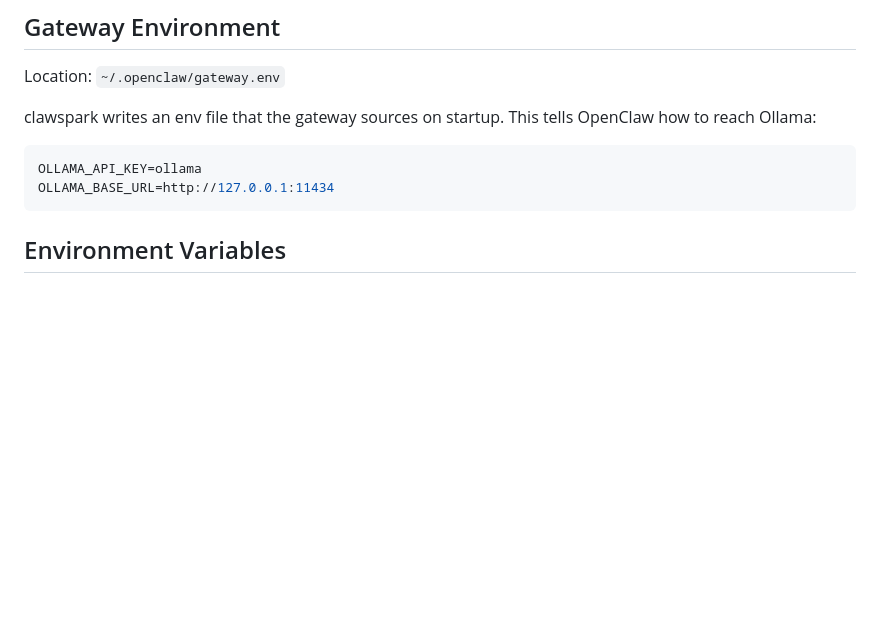
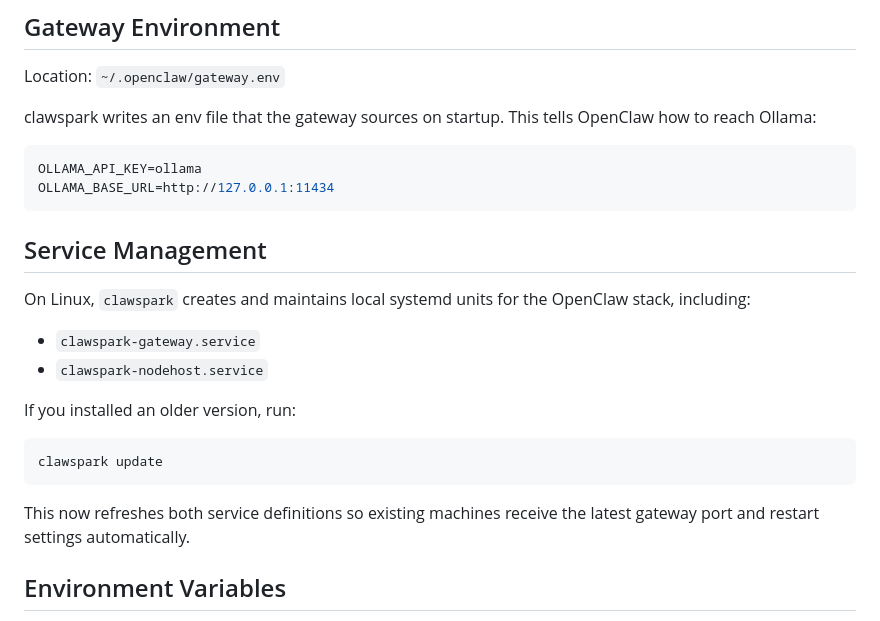
Before and after one commit to Remittanceluo951/clawspark, a Markdown page: docs/configuration.md, the part around the change. GitHub-like rendering; blank space fills up the shorter version.

````diff
--- a/docs/configuration.md
+++ b/docs/configuration.md
@@ -89,6 +89,21 @@ clawspark writes an env file that the gateway sources on startup. This tells Ope
 OLLAMA_API_KEY=ollama
 OLLAMA_BASE_URL=http://127.0.0.1:11434
 ```
+
+## Service Management
+
+On Linux, `clawspark` creates and maintains local systemd units for the OpenClaw stack, including:
+
+- `clawspark-gateway.service`
+- `clawspark-nodehost.service`
+
+If you installed an older version, run:
+
+```bash
+clawspark update
+```
+
+This now refreshes both service definitions so existing machines receive the latest gateway port and restart settings automatically.
 
 ## Environment Variables
 
````
Also changed, not shown: docs/tutorial.md (+17 -0 lines).
